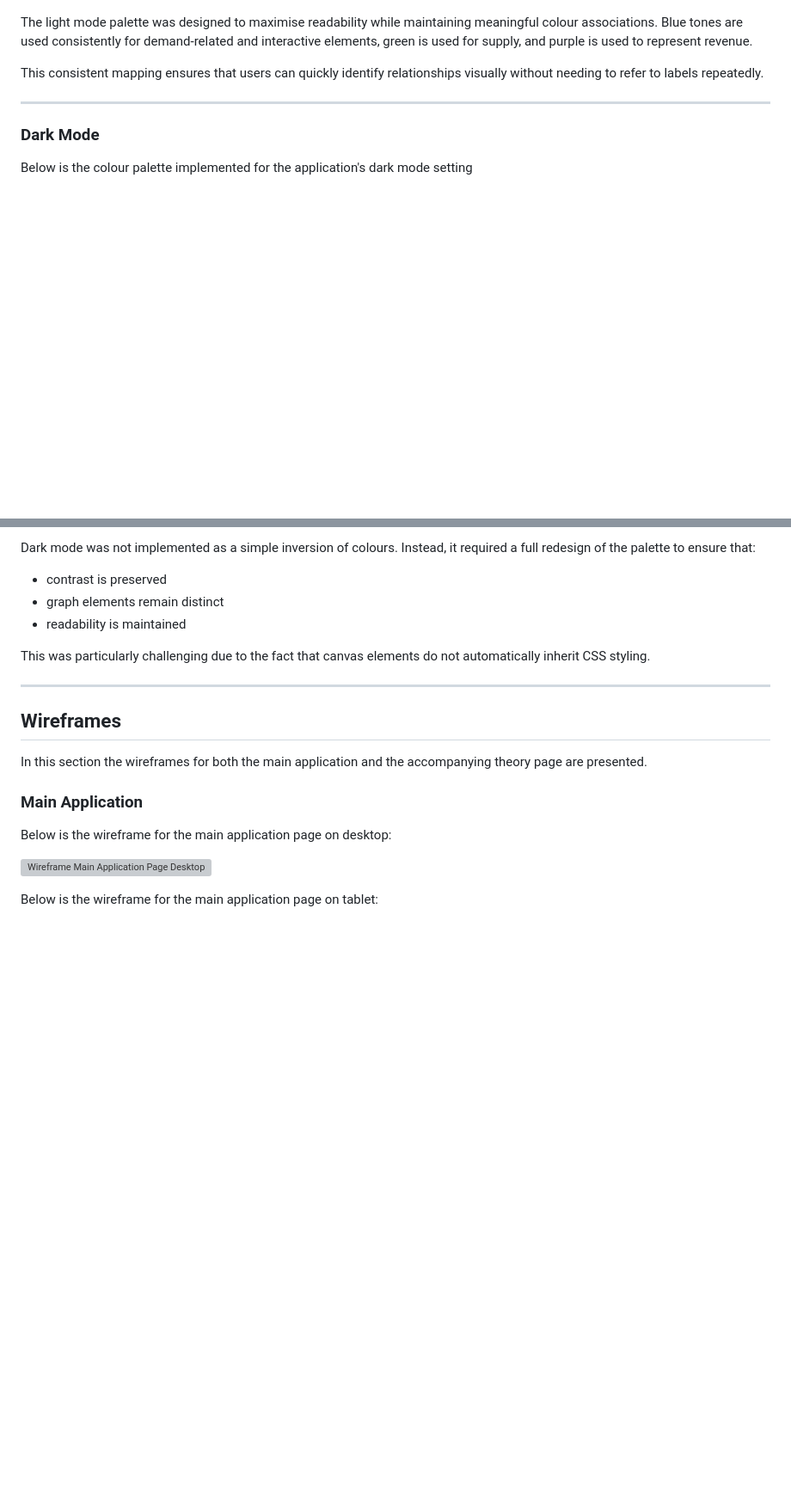
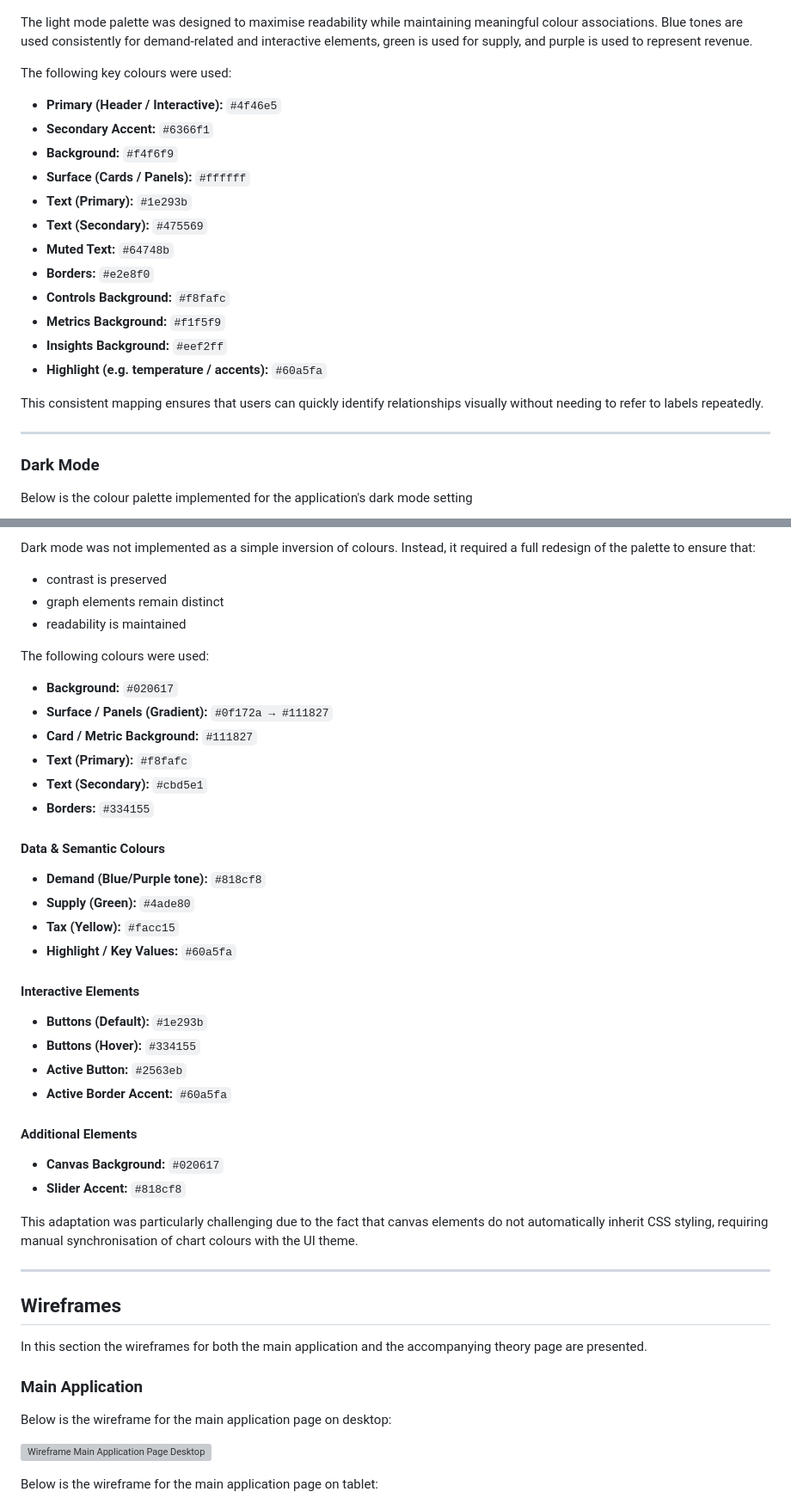
Before and after one commit to Mivic1998/market-simulator-and-pricing-analysis-application, a Markdown page: README.md, 2 parts joined by grey strips. Shown at 86% size. Drawn GitHub-style; blank space fills up the shorter version; grey boxes are pictures that could not be loaded.

Commit message:
Colour Palette Section in Readme Changed to Specify Colours Used

```diff
--- a/README.md
+++ b/README.md
@@ -140,6 +140,21 @@ Below is the colour palette implemented for the application's light mode setting
 
 The light mode palette was designed to maximise readability while maintaining meaningful colour associations. Blue tones are used consistently for demand-related and interactive elements, green is used for supply, and purple is used to represent revenue.
 
+The following key colours were used:
+
+- **Primary (Header / Interactive):** `#4f46e5`
+- **Secondary Accent:** `#6366f1`
+- **Background:** `#f4f6f9`
+- **Surface (Cards / Panels):** `#ffffff`
+- **Text (Primary):** `#1e293b`
+- **Text (Secondary):** `#475569`
+- **Muted Text:** `#64748b`
+- **Borders:** `#e2e8f0`
+- **Controls Background:** `#f8fafc`
+- **Metrics Background:** `#f1f5f9`
+- **Insights Background:** `#eef2ff`
+- **Highlight (e.g. temperature / accents):** `#60a5fa`
+
 This consistent mapping ensures that users can quickly identify relationships visually without needing to refer to labels repeatedly.
 
 ---
@@ -156,7 +171,32 @@ Dark mode was not implemented as a simple inversion of colours. Instead, it requ
 - graph elements remain distinct
 - readability is maintained
 
-This was particularly challenging due to the fact that canvas elements do not automatically inherit CSS styling.
+The following colours were used:
+
+- **Background:** `#020617`
+- **Surface / Panels (Gradient):** `#0f172a → #111827`
+- **Card / Metric Background:** `#111827`
+- **Text (Primary):** `#f8fafc`
+- **Text (Secondary):** `#cbd5e1`
+- **Borders:** `#334155`
+
+#### Data & Semantic Colours
+- **Demand (Blue/Purple tone):** `#818cf8`
+- **Supply (Green):** `#4ade80`
+- **Tax (Yellow):** `#facc15`
+- **Highlight / Key Values:** `#60a5fa`
+
+#### Interactive Elements
+- **Buttons (Default):** `#1e293b`
+- **Buttons (Hover):** `#334155`
+- **Active Button:** `#2563eb`
+- **Active Border Accent:** `#60a5fa`
+
+#### Additional Elements
+- **Canvas Background:** `#020617`
+- **Slider Accent:** `#818cf8`
+
+This adaptation was particularly challenging due to the fact that canvas elements do not automatically inherit CSS styling, requiring manual synchronisation of chart colours with the UI theme.
 
 ---
 
```
